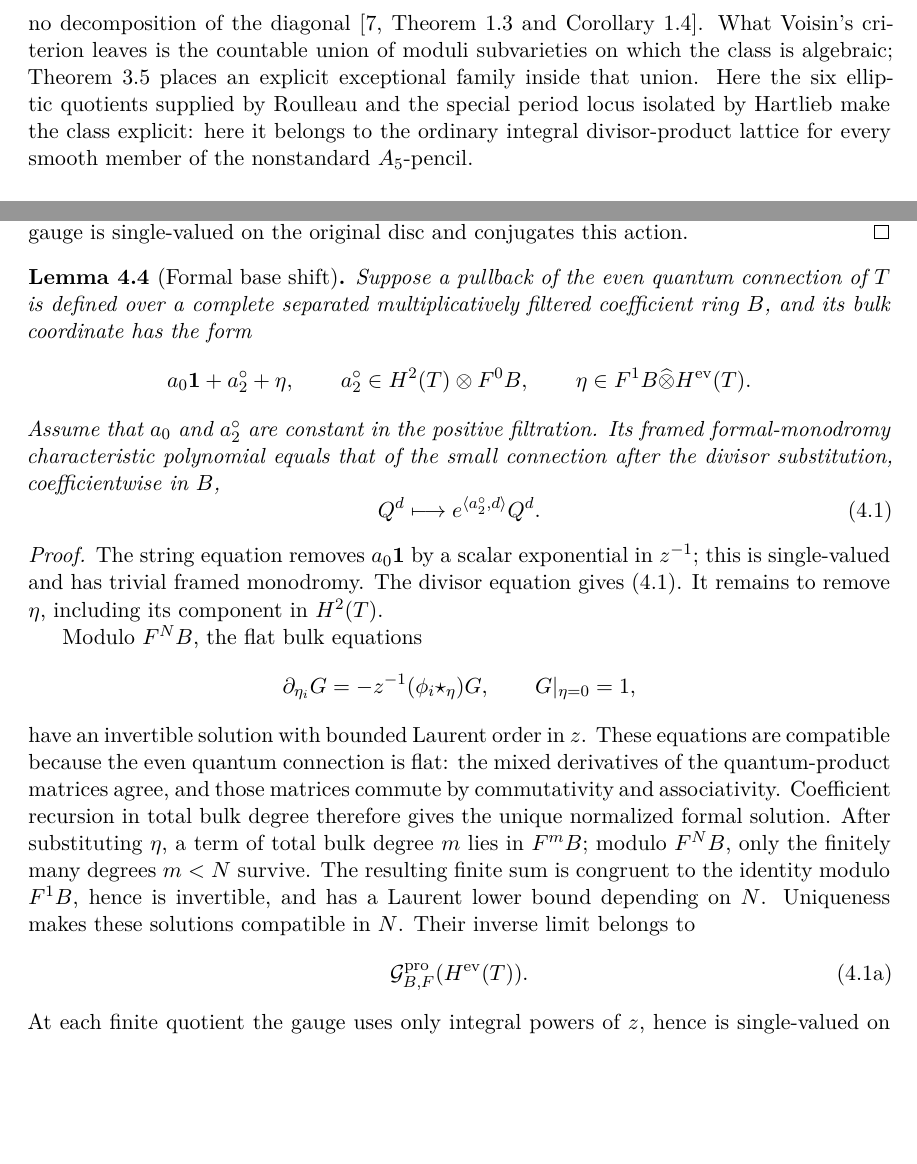
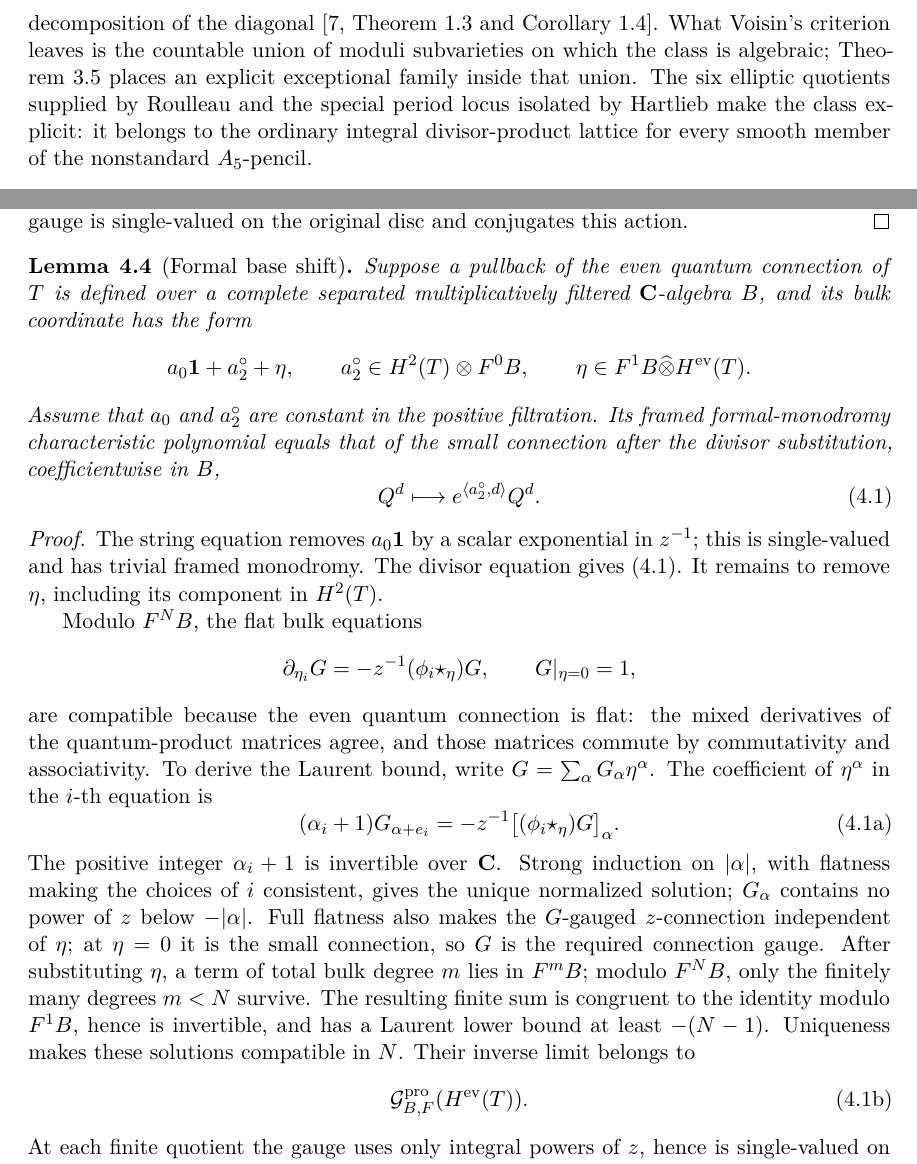
Before and after one commit to tavisrudd/cubic-stabilization-epilogue, a LaTeX paper (cubic_stabilization_epilogue.tex, which reads sections/01-introduction.tex, sections/04-one-step.tex): two parts of pages 3 and 12 of 19, joined at a grey line, cut so that both start at the same text, the shorter picture padded with empty space. Compiled offline with XeLaTeX.

Commit message:
Expose the formal base shift recursion

```diff
--- a/sections/01-introduction.tex
+++ b/sections/01-introduction.tex
@@ -103,9 +103,9 @@ threefold admits no decomposition of the diagonal
 \cite[Theorem~1.3 and Corollary~1.4]{EdGFS}.  What Voisin's criterion leaves is
 the countable union of moduli subvarieties on which the class is algebraic;
 Theorem~\ref{thm:six-axis-divided-powers} places an explicit exceptional family
-inside that union.  Here the six elliptic
+inside that union.  The six elliptic
 quotients supplied by Roulleau and the special period locus isolated by
-Hartlieb make the class explicit: here it belongs to the
+Hartlieb make the class explicit: it belongs to the
 ordinary integral divisor-product lattice for every smooth member of the
 nonstandard \(A_5\)-pencil.
 
--- a/sections/04-one-step.tex
+++ b/sections/04-one-step.tex
@@ -105,7 +105,7 @@ original disc and conjugates this action.
 \begin{lemma}[Formal base shift]
 \label{lem:formal-base-shift}
 Suppose a pullback of the even quantum connection of \(T\) is defined over a
-complete separated multiplicatively filtered coefficient ring \(B\), and its
+complete separated multiplicatively filtered \(\C\)-algebra \(B\), and its
 bulk coordinate has the form
 \[
  a_0\mathbf1+a_2^\circ+\eta,
@@ -132,20 +132,31 @@ Modulo \(F^N B\), the flat bulk equations
  \partial_{\eta_i}G=-z^{-1}(\phi_i\star_\eta)G,
  \qquad G|_{\eta=0}=1,
 \]
-have an invertible solution with bounded Laurent order in \(z\).  These
-equations are compatible because the even quantum connection is flat: the
-mixed derivatives of the quantum-product matrices agree, and those matrices
-commute by commutativity and associativity.  Coefficient recursion in total
-bulk degree therefore gives the unique normalized formal solution.  After
-substituting \(\eta\), a
+are compatible because the even quantum connection is flat: the mixed
+derivatives of the quantum-product matrices agree, and those matrices commute
+by commutativity and associativity.  To derive the Laurent bound, write
+\(G=\sum_\alpha G_\alpha\eta^\alpha\).  The coefficient of
+\(\eta^\alpha\) in the \(i\)-th equation is
+\[
+ (\alpha_i+1)G_{\alpha+e_i}
+ =-z^{-1}\bigl[(\phi_i\star_\eta)G\bigr]_\alpha.
+ \tag{4.1a}
+\]
+The positive integer \(\alpha_i+1\) is invertible over \(\C\).  Strong
+induction on \(|\alpha|\), with flatness making the choices of \(i\)
+consistent, gives the unique normalized solution; \(G_\alpha\) contains no
+power of \(z\) below \(-|\alpha|\).  Full flatness also makes the
+\(G\)-gauged \(z\)-connection independent of \(\eta\); at \(\eta=0\) it is
+the small connection, so \(G\) is the required connection gauge.
+After substituting \(\eta\), a
 term of total bulk degree \(m\) lies in \(F^mB\); modulo \(F^NB\), only the
 finitely many degrees \(m<N\) survive.  The resulting finite sum is congruent
 to the identity modulo \(F^1B\), hence is invertible, and has a Laurent lower
-bound depending on \(N\).  Uniqueness makes these
+bound at least \(-(N-1)\).  Uniqueness makes these
 solutions compatible in \(N\).  Their inverse limit belongs to
 \[
  \mathcal G^{\rm pro}_{B,F}(H^{\rm ev}(T)).
- \tag{4.1a}
+ \tag{4.1b}
 \]
 At each finite quotient the gauge uses only integral powers of \(z\), hence
 is single-valued on the original disc.  Lemma~\ref{lem:pv-base-change} makes
```
Also changed, not shown: PROVENANCE.md (+1 -1 lines), cubic_stabilization_epilogue.pdf, sections/01-introduction.tex (6 more changed lines), 1 other file.
